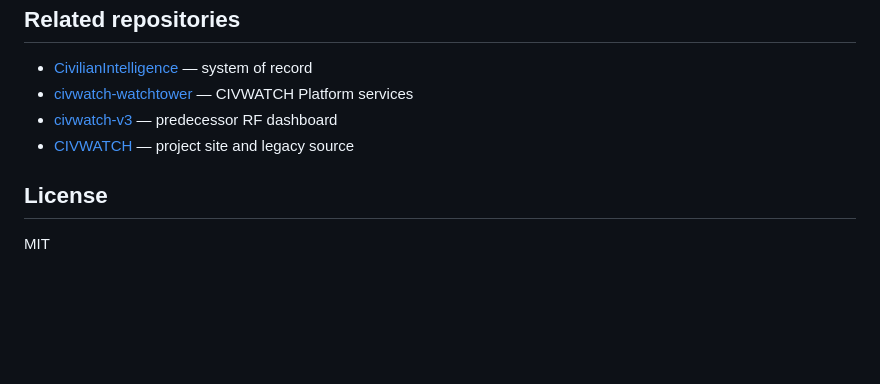
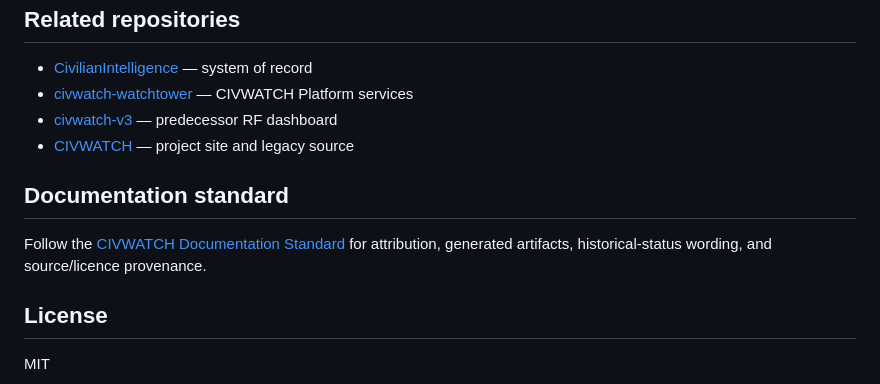
Before and after one commit to POWDER-RANGER/civwatch-cell-titan, a Markdown page: README.md, the part around the change. GitHub-like rendering; blank space fills up the shorter version.

Commit message:
docs: link the shared documentation standard

```diff
--- a/README.md
+++ b/README.md
@@ -125,6 +125,10 @@ curl -s 'http://127.0.0.1:8000/api/evidence/tail?n=20'
 - [civwatch-v3](https://github.com/POWDER-RANGER/civwatch-v3) — predecessor RF dashboard
 - [CIVWATCH](https://github.com/POWDER-RANGER/CIVWATCH) — project site and legacy source
 
+## Documentation standard
+
+Follow the [CIVWATCH Documentation Standard](https://github.com/POWDER-RANGER/CivilianIntelligence/blob/main/docs/DOCUMENTATION_STANDARD.md) for attribution, generated artifacts, historical-status wording, and source/licence provenance.
+
 ## License
 
 MIT
```
